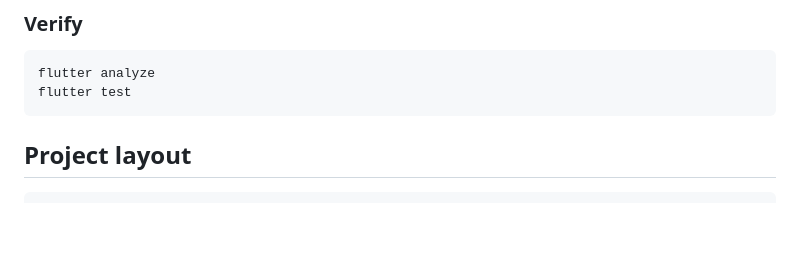
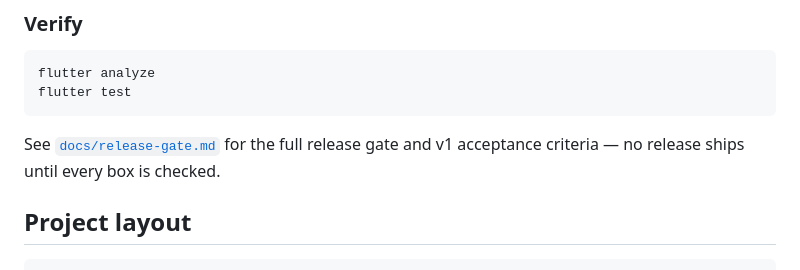
Before and after one commit to alfirus/mycontrolpanel, a Markdown page: README.md, the part around the change. GitHub-like rendering; blank space fills up the shorter version.

Commit message:
docs: release gate + v1 acceptance criteria checklist

````diff
--- a/README.md
+++ b/README.md
@@ -130,6 +130,9 @@ flutter analyze
 flutter test
 ```
 
+See [`docs/release-gate.md`](docs/release-gate.md) for the full release gate
+and v1 acceptance criteria — no release ships until every box is checked.
+
 ## Project layout
 
 ```
````
Also changed, not shown: docs/release-gate.md (added, +55 -0 lines).
